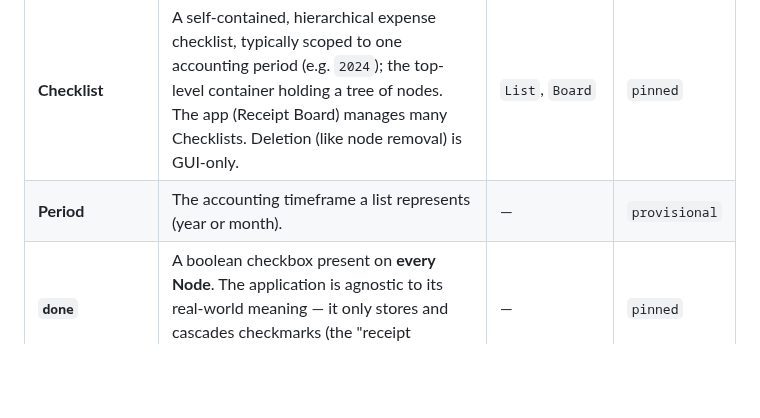
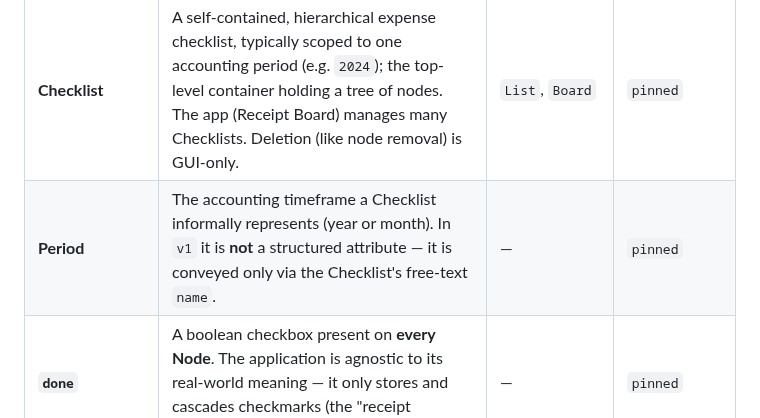
Before and after one commit to automatix/receipt-board, a Markdown page: docs/GLOSSARY.md, the part around the change. GitHub-like rendering; blank space fills up the shorter version.

Commit message:
Glossary: Period is name-only in v1, not a structured attribute
Co-Authored-By: Claude Opus 4.8 (1M context) <noreply@anthropic.com>

```diff
--- a/docs/GLOSSARY.md
+++ b/docs/GLOSSARY.md
@@ -11,7 +11,7 @@ sharpened. Definitions say what a term **is**, not what it does.
 | **Category** | A non-leaf `Node` used for grouping; carries a `name` and its own `done` checkbox (kept consistent with its subtree via cascade). | — | `provisional` |
 | **Node** | A single element in a Checklist's tree — either a `Category` or a `Leaf`. Every Node carries a **globally unique**, stable `id` (the canonical reference, used by the API/CLI), a `name` (not required unique — sibling names may repeat), a `position` (its meaningful order among siblings), and a `done` checkbox. | — | `provisional` |
 | **Checklist** | A self-contained, hierarchical expense checklist, typically scoped to one accounting period (e.g. `2024`); the top-level container holding a tree of nodes. The app (Receipt Board) manages many Checklists. Deletion (like node removal) is GUI-only. | `List`, `Board` | `pinned` |
-| **Period** | The accounting timeframe a list represents (year or month). | — | `provisional` |
+| **Period** | The accounting timeframe a Checklist informally represents (year or month). In `v1` it is **not** a structured attribute — it is conveyed only via the Checklist's free-text `name`. | — | `pinned` |
 | **`done`** | A boolean checkbox present on **every Node**. The application is agnostic to its real-world meaning — it only stores and cascades checkmarks (the "receipt gathered" semantics live outside the tool). | — | `pinned` |
 | **`resources`** | The typed Resources of an Expense Item (zero or more) telling where its receipt(s) are found. | — | `pinned` |
 | **Resource** | A typed locator for a receipt: a `type` (a Resource Type) plus a value — e.g. the concrete URL, or the concrete email mailbox to look in. | — | `pinned` |
```
